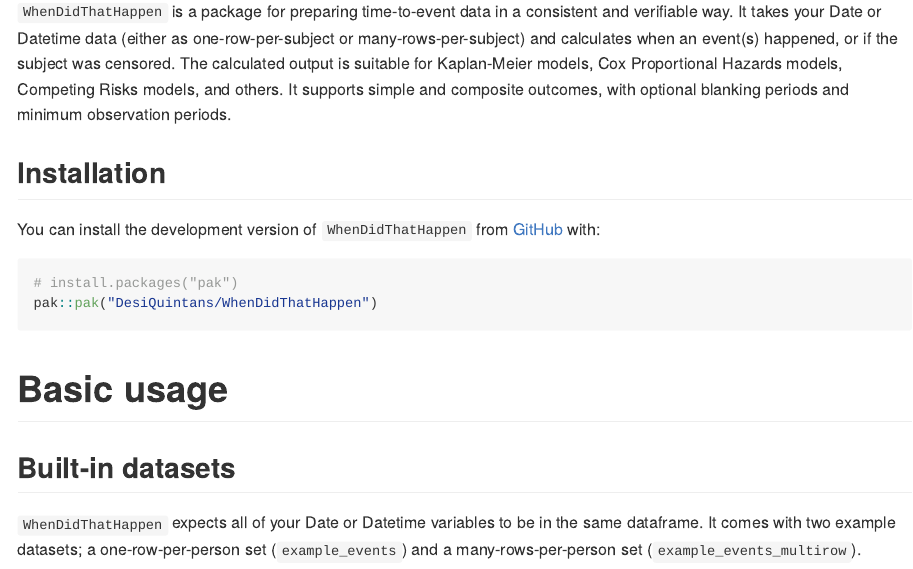
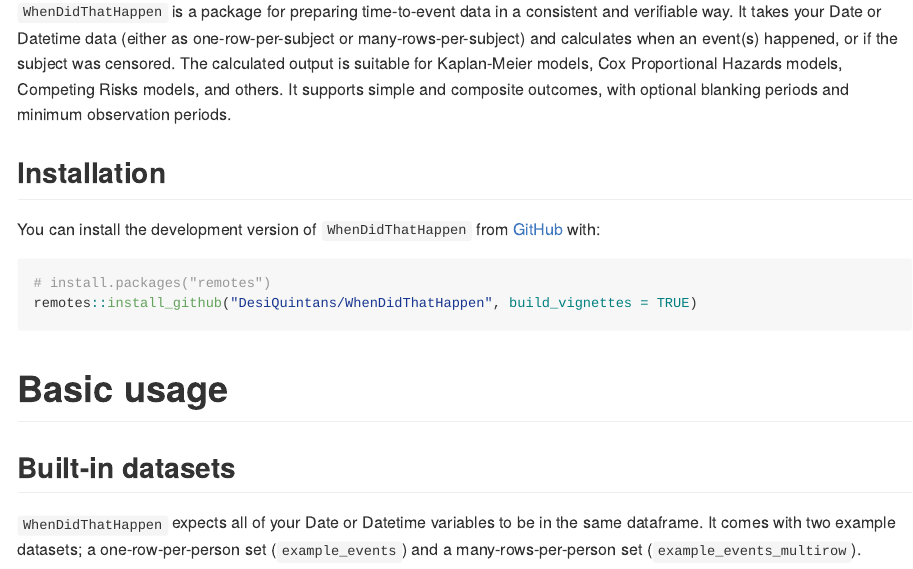
Before and after one commit to DesiQuintans/WhenDidThatHappen, an R Markdown document (README.Rmd): the page in a window 1100 px wide, from 590 px down. The pictures show the output file README.md that the author committed with the source, drawn offline in the style of GitHub.

Commit message:
Changed install instructions so that vignettes are built with installation

````diff
--- a/README.Rmd
+++ b/README.Rmd
@@ -61,8 +61,8 @@
 You can install the development version of `WhenDidThatHappen` from [GitHub](https://github.com/) with:
 
 ``` r
-# install.packages("pak")
-pak::pak("DesiQuintans/WhenDidThatHappen")
+# install.packages("remotes")
+remotes::install_github("DesiQuintans/WhenDidThatHappen", build_vignettes = TRUE)
 ```
 
 
````
Also changed, not shown: vignettes/intro_to_WhenDidThatHappen.Rmd (+2 -2 lines), README.md, 1 other file.
